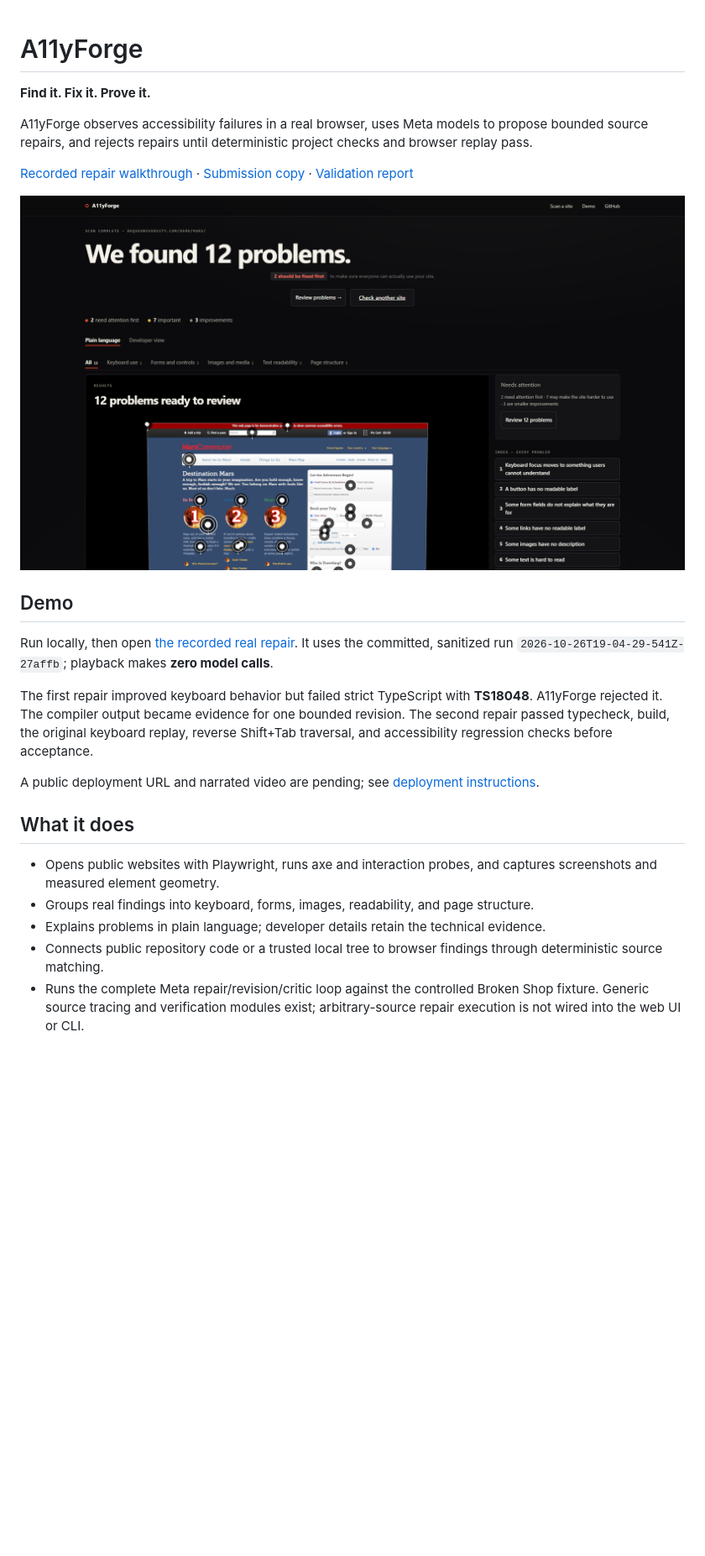
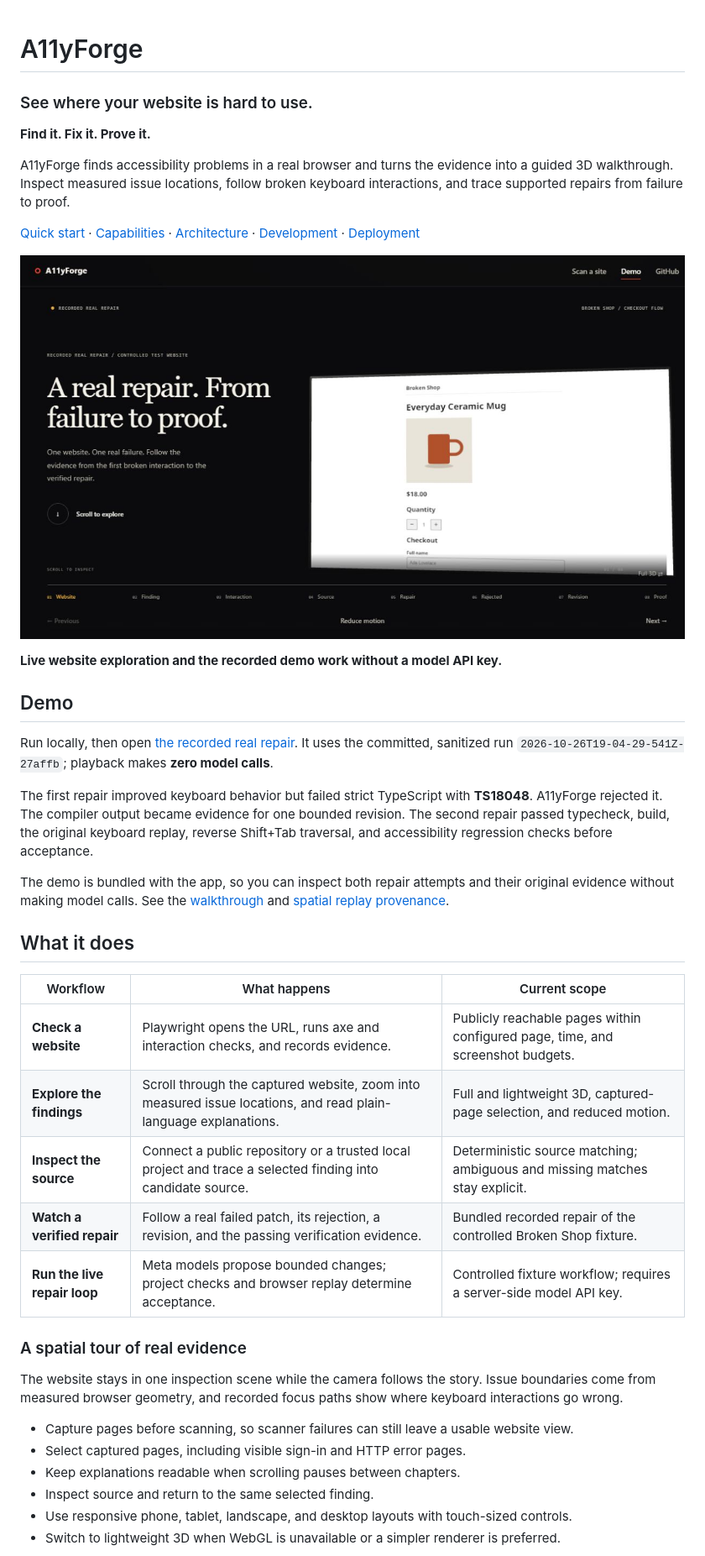
Before and after one commit to Amirtheshwaran/a11yforge, a Markdown page: README.md, the part around one of its changes. Shown at 84% size. Rendered like a GitHub page; pictures changed too: docs/screenshots/spatial-demo-desktop.jpg (added); blank space fills up the shorter version.

```diff
--- a/README.md
+++ b/README.md
@@ -1,12 +1,16 @@
 # A11yForge
+
+### See where your website is hard to use.
 
 **Find it. Fix it. Prove it.**
 
-A11yForge observes accessibility failures in a real browser, uses Meta models to propose bounded source repairs, and rejects repairs until deterministic project checks and browser replay pass.
+A11yForge finds accessibility problems in a real browser and turns the evidence into a guided 3D walkthrough. Inspect measured issue locations, follow broken keyboard interactions, and trace supported repairs from failure to proof.
 
-[Recorded repair walkthrough](docs/DEMO_SCRIPT.md) · [Submission copy](docs/SUBMISSION_COPY.md) · [Validation report](docs/FINAL_VALIDATION.md)
+[Quick start](#run-locally) · [Capabilities](#what-it-does) · [Architecture](#architecture) · [Development](#development) · [Deployment](docs/DEPLOYMENT.md)
 
-![A11yForge inspecting a real website](submission-assets/screenshots/02-live-results.png)
+![A11yForge’s recorded repair tour on desktop](docs/screenshots/spatial-demo-desktop.jpg)
+
+**Live website exploration and the recorded demo work without a model API key.**
 
 ## Demo
 
@@ -14,12 +18,26 @@ Run locally, then open [the recorded real repair](http://localhost:3000/console)
 
 The first repair improved keyboard behavior but failed strict TypeScript with **TS18048**. A11yForge rejected it. The compiler output became evidence for one bounded revision. The second repair passed typecheck, build, the original keyboard replay, reverse Shift+Tab traversal, and accessibility regression checks before acceptance.
 
-A public deployment URL and narrated video are pending; see [deployment instructions](docs/DEPLOYMENT.md).
+The demo is bundled with the app, so you can inspect both repair attempts and their original evidence without making model calls. See the [walkthrough](docs/DEMO_SCRIPT.md) and [spatial replay provenance](apps/web/public/demo/spatial-replay/README.md).
 
 ## What it does
 
-- Opens public websites with Playwright, runs axe and interaction probes, and captures screenshots and measured element geometry.
-- Groups real findings into keyboard, forms, images, readability, and page structure.
-- Explains problems in plain language; developer details retain the technical evidence.
-- Connects public repository code or a trusted local tree to browser findings through deterministic source matching.
-- Runs the complete Meta repair/revision/critic loop against the controlled Broken Shop fixture. Generic source tracing and verification modules exist; arbitrary-source repair execution is not wired into the web UI or CLI.
+| Workflow | What happens | Current scope |
+| --- | --- | --- |
+| **Check a website** | Playwright opens the URL, runs axe and interaction checks, and records evidence. | Publicly reachable pages within configured page, time, and screenshot budgets. |
+| **Explore the findings** | Scroll through the captured website, zoom into measured issue locations, and read plain-language explanations. | Full and lightweight 3D, captured-page selection, and reduced motion. |
+| **Inspect the source** | Connect a public repository or a trusted local project and trace a selected finding into candidate source. | Deterministic source matching; ambiguous and missing matches stay explicit. |
+| **Watch a verified repair** | Follow a real failed patch, its rejection, a revision, and the passing verification evidence. | Bundled recorded repair of the controlled Broken Shop fixture. |
+| **Run the live repair loop** | Meta models propose bounded changes; project checks and browser replay determine acceptance. | Controlled fixture workflow; requires a server-side model API key. |
+
+### A spatial tour of real evidence
+
+The website stays in one inspection scene while the camera follows the story. Issue boundaries come from measured browser geometry, and recorded focus paths show where keyboard interactions go wrong.
+
+- Capture pages before scanning, so scanner failures can still leave a usable website view.
+- Select captured pages, including visible sign-in and HTTP error pages.
+- Keep explanations readable when scrolling pauses between chapters.
+- Inspect source and return to the same selected finding.
+- Use responsive phone, tablet, landscape, and desktop layouts with touch-sized controls.
+- Switch to lightweight 3D when WebGL is unavailable or a simpler renderer is preferred.
+
```
Also changed, not shown: other parts of README.md (+76 -7 lines), docs/screenshots/live-issue-mobile.jpg (added).
